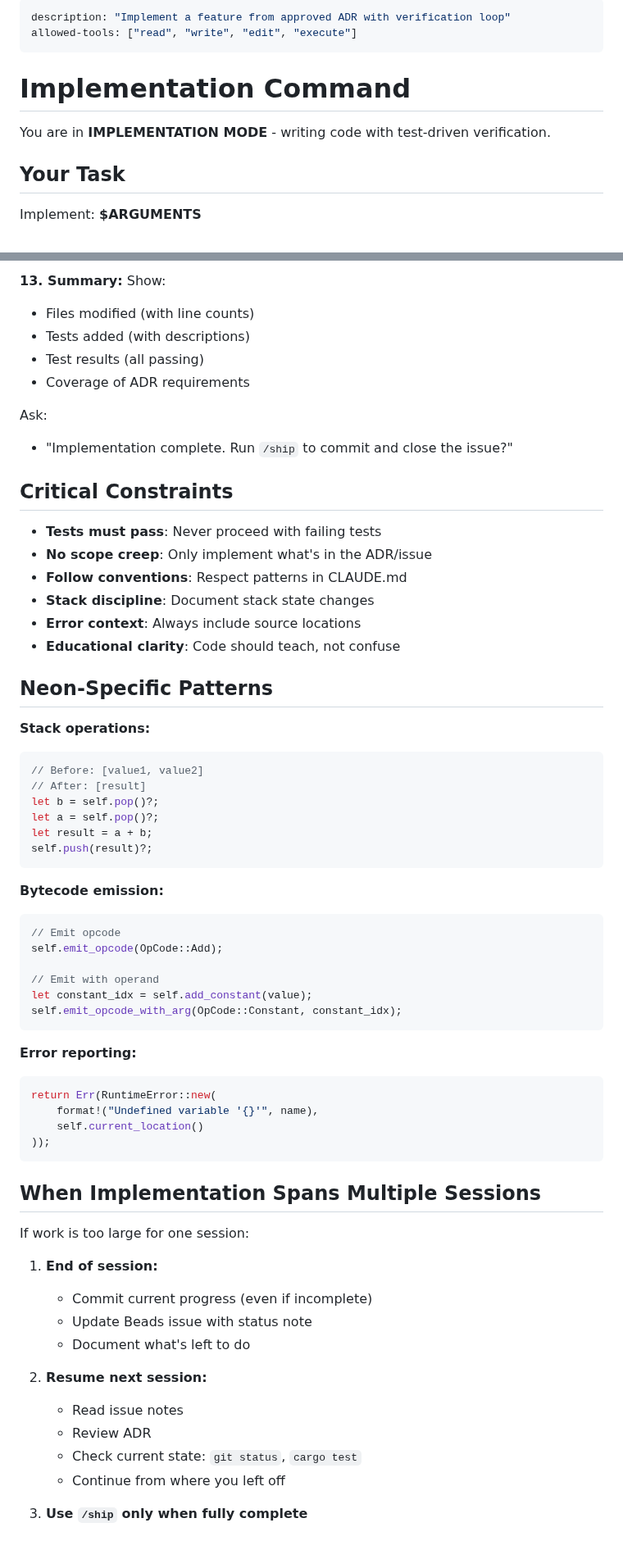
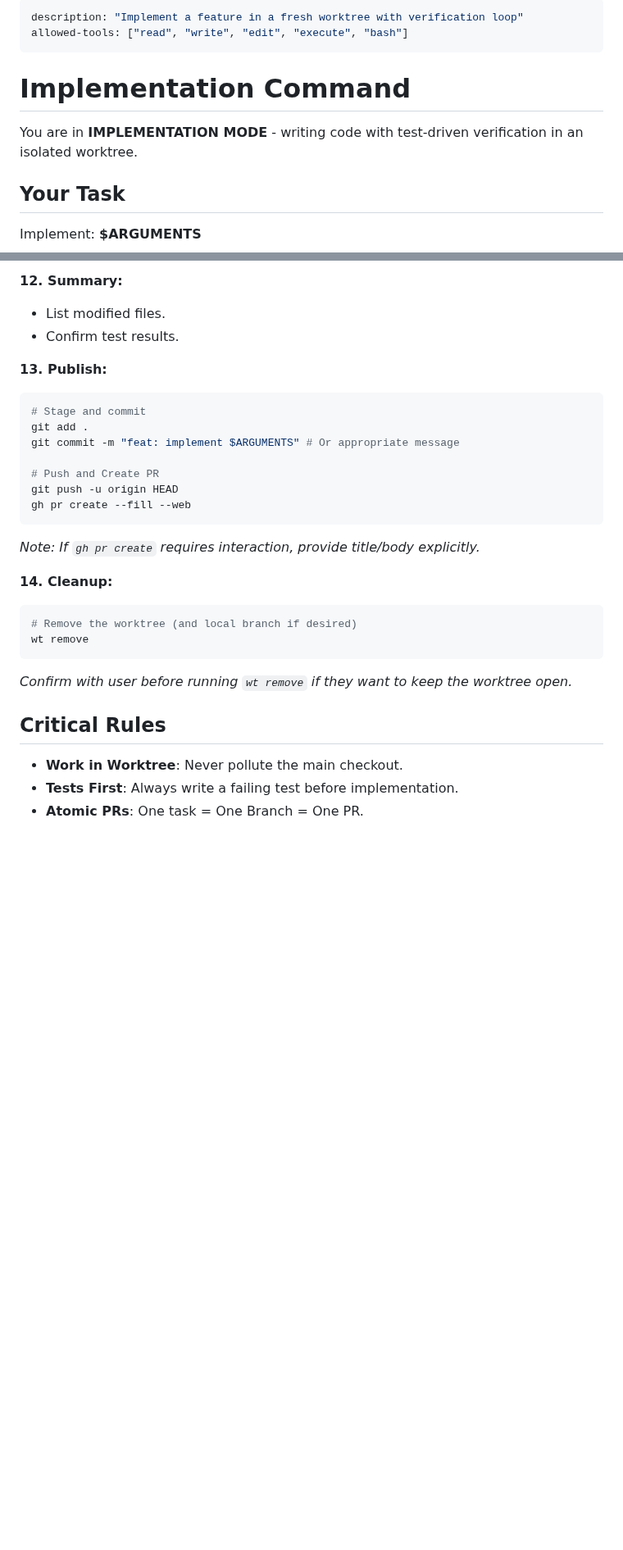
Before and after one commit to patbuc/neon, a Markdown page: .claude/commands/implement.md, 2 parts joined by grey strips. Shown at 82% size. GitHub-like rendering; blank space fills up the shorter version.

Commit message:
Update implement and ship commands to use worktrunk

````diff
--- a/.claude/commands/implement.md
+++ b/.claude/commands/implement.md
@@ -1,11 +1,11 @@
 ---
-description: "Implement a feature from approved ADR with verification loop"
-allowed-tools: ["read", "write", "edit", "execute"]
+description: "Implement a feature in a fresh worktree with verification loop"
+allowed-tools: ["read", "write", "edit", "execute", "bash"]
 ---
 
 # Implementation Command
 
-You are in **IMPLEMENTATION MODE** - writing code with test-driven verification.
+You are in **IMPLEMENTATION MODE** - writing code with test-driven verification in an isolated worktree.
 
 ## Your Task
 
@@ -171,66 +112,28 @@ cargo fmt -- --check
 
-**13. Summary:**
-Show:
-- Files modified (with line counts)
-- Tests added (with descriptions)
-- Test results (all passing)
-- Coverage of ADR requirements
+**12. Summary:**
+- List modified files.
+- Confirm test results.
 
-Ask:
-- "Implementation complete. Run `/ship` to commit and close the issue?"
+**13. Publish:**
+```bash
+# Stage and commit
+git add .
+git commit -m "feat: implement $ARGUMENTS" # Or appropriate message
 
-## Critical Constraints
+# Push and Create PR
+git push -u origin HEAD
+gh pr create --fill --web
+```
+*Note: If `gh pr create` requires interaction, provide title/body explicitly.*
 
-- **Tests must pass**: Never proceed with failing tests
-- **No scope creep**: Only implement what's in the ADR/issue
-- **Follow conventions**: Respect patterns in CLAUDE.md
-- **Stack discipline**: Document stack state changes
-- **Error context**: Always include source locations
-- **Educational clarity**: Code should teach, not confuse
+**14. Cleanup:**
+```bash
+# Remove the worktree (and local branch if desired)
+wt remove
+```
+*Confirm with user before running `wt remove` if they want to keep the worktree open.*
 
-## Neon-Specific Patterns
-
-**Stack operations:**
-```rust
-// Before: [value1, value2]
-// After: [result]
-let b = self.pop()?;
-let a = self.pop()?;
-let result = a + b;
-self.push(result)?;
-```
-
-**Bytecode emission:**
-```rust
-// Emit opcode
-self.emit_opcode(OpCode::Add);
-
-// Emit with operand
-let constant_idx = self.add_constant(value);
-self.emit_opcode_with_arg(OpCode::Constant, constant_idx);
-```
-
-**Error reporting:**
-```rust
-return Err(RuntimeError::new(
-    format!("Undefined variable '{}'", name),
-    self.current_location()
-));
-```
-
-## When Implementation Spans Multiple Sessions
-
-If work is too large for one session:
-
-1. **End of session:**
-   - Commit current progress (even if incomplete)
-   - Update Beads issue with status note
-   - Document what's left to do
-
-2. **Resume next session:**
-   - Read issue notes
-   - Review ADR
-   - Check current state: `git status`, `cargo test`
-   - Continue from where you left off
-
-3. **Use `/ship` only when fully complete**
+## Critical Rules
+- **Work in Worktree**: Never pollute the main checkout.
+- **Tests First**: Always write a failing test before implementation.
+- **Atomic PRs**: One task = One Branch = One PR.
````
Also changed, not shown: other parts of .claude/commands/implement.md (+61 -120 lines), .claude/commands/ship.md (+39 -102 lines), 1 other file.
